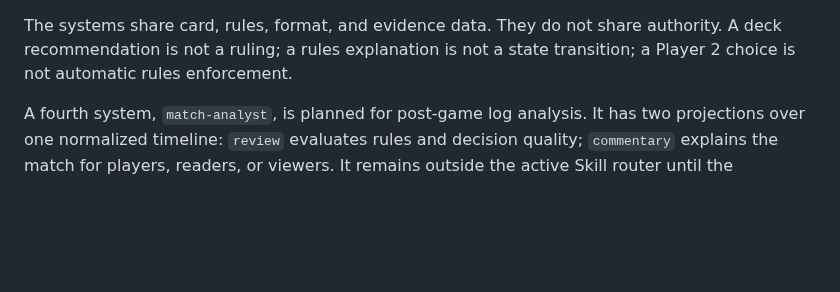
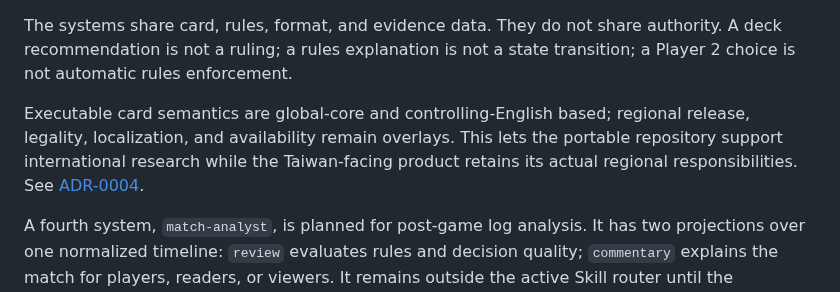
Before and after one commit to Zaious/riftbound-chronicle, a Markdown page: docs/product/PRODUCT_SCOPE.md, the part around the change. Rendered like a GitHub page; blank space fills up the shorter version.

Commit message:
docs(adr): split global card programs from regional overlays

```diff
--- a/docs/product/PRODUCT_SCOPE.md
+++ b/docs/product/PRODUCT_SCOPE.md
@@ -36,6 +36,12 @@ since the Riftbound policy currently prefers gameplay-facilitation tools to live
 in multi-game platforms (see `../policy/RIOT_COMPLIANCE_BOUNDARY.md`).
 
 The systems share card, rules, format, and evidence data. They do not share authority. A deck recommendation is not a ruling; a rules explanation is not a state transition; a Player 2 choice is not automatic rules enforcement.
+
+Executable card semantics are global-core and controlling-English based;
+regional release, legality, localization, and availability remain overlays.
+This lets the portable repository support international research while the
+Taiwan-facing product retains its actual regional responsibilities. See
+[ADR-0004](../decisions/ADR-0004-global-card-programs-and-regional-overlays.md).
 
 A fourth system, `match-analyst`, is planned for post-game log analysis. It has
 two projections over one normalized timeline: `review` evaluates rules and
```
Also changed, not shown: docs/decisions/ADR-0004-global-card-programs-and-regional-overlays.md (added, +94 -0 lines).
